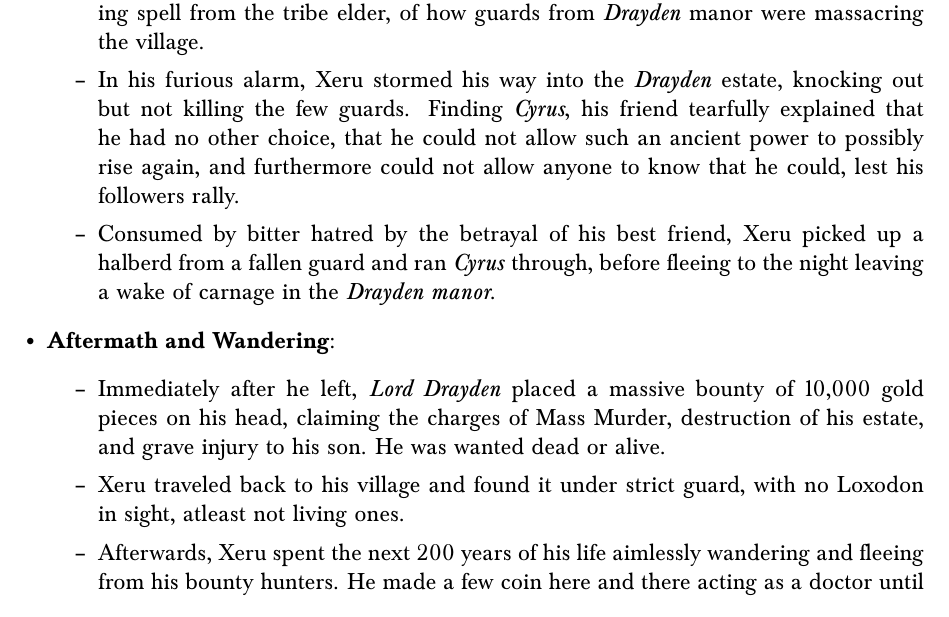
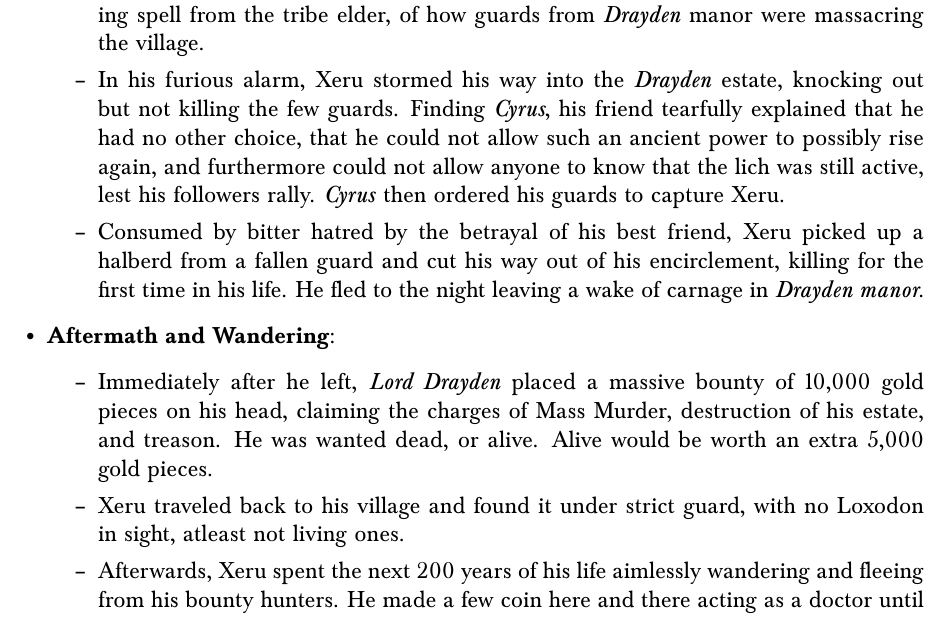
Before and after one commit to abhijit-c/DNDCharacters, a LaTeX document (StargazerXeru/src.tex): part of page 3 of 4, cut so that both start at the same text. Compiled offline with pdfLaTeX.

Commit message:
Tweaked the night a bit

```diff
--- a/StargazerXeru/src.tex
+++ b/StargazerXeru/src.tex
@@ -106,18 +106,19 @@ is just Varkos, his only real companion here in Dead King's Bay.
           Finding \textit{Cyrus}, his friend tearfully explained that he had no
           other choice, that he could not allow such an ancient power to
           possibly rise again, and furthermore could not allow anyone to know
-          that he could, lest his followers rally.
+          that the lich was still active, lest his followers rally.
+          \textit{Cyrus} then ordered his guards to capture Xeru.
         \item Consumed by bitter hatred by the betrayal of his best friend, Xeru
-          picked up a halberd from a fallen guard and ran \textit{Cyrus}
-          through, before fleeing to the night leaving a wake of carnage in the
-          \textit{Drayden manor}.
+          picked up a halberd from a fallen guard and cut his way out of his
+          encirclement, killing for the first time in his life. He fled to the
+          night leaving a wake of carnage in \textit{Drayden manor}.
       \end{itemize}
     \item \textbf{Aftermath and Wandering}:
       \begin{itemize}
         \item Immediately after he left, \textit{Lord Drayden} placed a massive
           bounty of 10,000 gold pieces on his head, claiming the charges of Mass
-          Murder, destruction of his estate, and grave injury to his son. He was
-          wanted dead or alive.
+          Murder, destruction of his estate, and treason. He was wanted dead, or
+          alive. Alive would be worth an extra 5,000 gold pieces.
         \item Xeru traveled back to his village and found it under strict guard,
           with no Loxodon in sight, atleast not living ones.
         \item Afterwards, Xeru spent the next 200 years of his life aimlessly
```
Also changed, not shown: StargazerXeru/Stargazer_Xeru.pdf.
